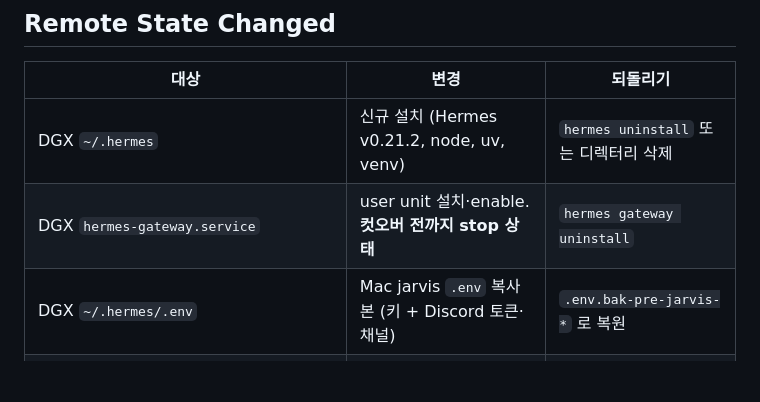
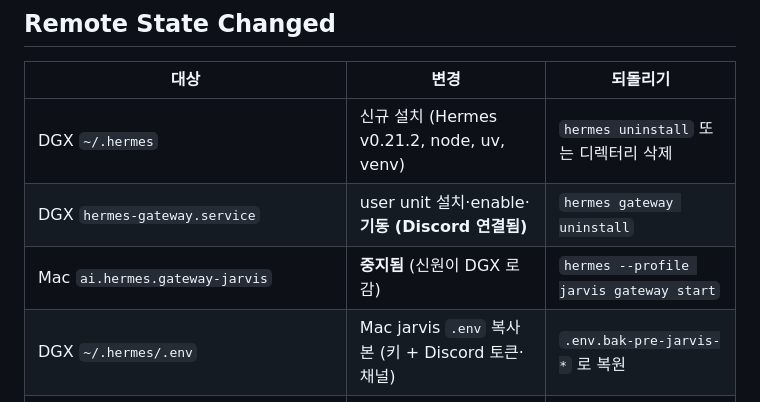
Before and after one commit to BoBeenLee/hermes-workspace, a Markdown page: tasks/2026-09-13-hermes-agent-dgx-port.md, the part around one of its changes. Drawn GitHub-style; blank space fills up the shorter version.

```diff
--- a/tasks/2026-09-13-hermes-agent-dgx-port.md
+++ b/tasks/2026-09-13-hermes-agent-dgx-port.md
@@ -128,7 +165,8 @@ groq 413 은 DGX 만 그렇다. 같은 키로 Mac(v0.20.6)에서는 OK 가 나
 | 대상 | 변경 | 되돌리기 |
 | --- | --- | --- |
 | DGX `~/.hermes` | 신규 설치 (Hermes v0.21.2, node, uv, venv) | `hermes uninstall` 또는 디렉터리 삭제 |
-| DGX `hermes-gateway.service` | user unit 설치·enable. **컷오버 전까지 stop 상태** | `hermes gateway uninstall` |
+| DGX `hermes-gateway.service` | user unit 설치·enable·**기동 (Discord 연결됨)** | `hermes gateway uninstall` |
+| Mac `ai.hermes.gateway-jarvis` | **중지됨** (신원이 DGX 로 감) | `hermes --profile jarvis gateway start` |
 | DGX `~/.hermes/.env` | Mac jarvis `.env` 복사본 (키 + Discord 토큰·채널) | `.env.bak-pre-jarvis-*` 로 복원 |
 | DGX `llama-local.service` | 기동 (boot enable 은 **안 했다**) | `dgx-ai-control --service llama --action stop` |
 | DGX `~/Workspaces/hermes-workspace` | 클론 | 디렉터리 삭제 |
```
Also changed, not shown: other parts of tasks/2026-09-13-hermes-agent-dgx-port.md (+40 -3 lines), knowledge/log.md (+2 -0 lines), knowledge/runbooks/hermes-agent-multi-host.md (+30 -0 lines).
